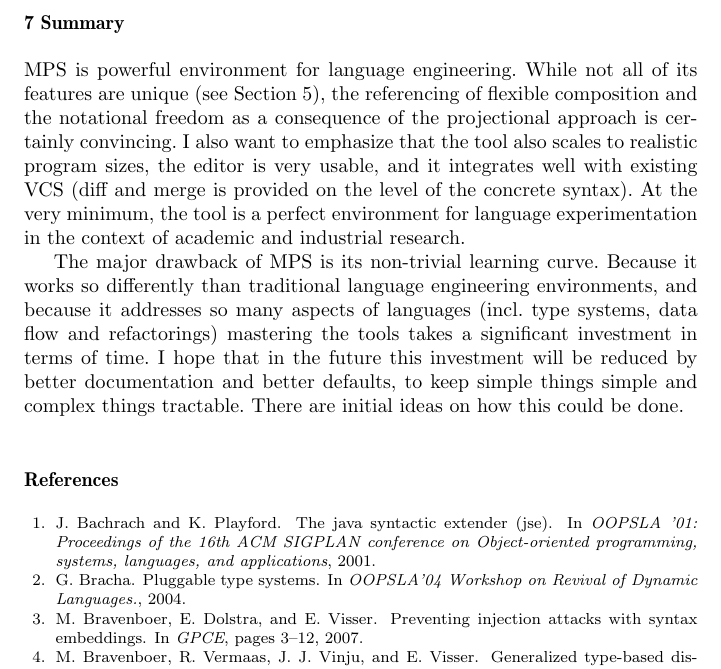
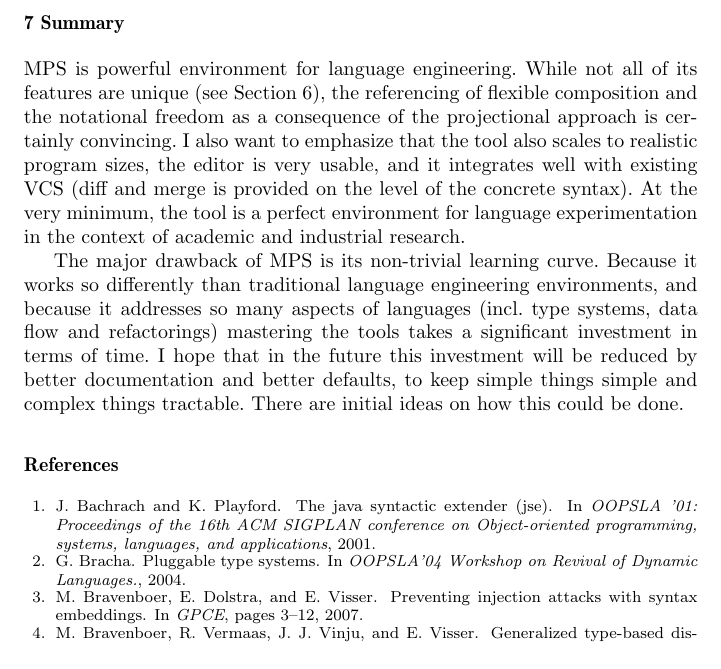
Before and after one commit to markusvoelter/mpslangmodpaper, a LaTeX paper (mpslangmod/doc.tex): part of page 45 of 47, cut so that both start at the same text. Compiled offline with pdfLaTeX.

Commit message:
more work, now on related

```diff
--- a/mpslangmod/doc.tex
+++ b/mpslangmod/doc.tex
@@ -130,8 +130,8 @@
 \input{2-howMPSWorks.ltx}
 \input{4-implementingADSL.ltx}
 \input{5_-modularization.ltx}
+\input{7-eval.ltx}
 \input{6-related.ltx}
-\input{7-eval.ltx}
 \input{8-summary.ltx}
 
 
```
Also changed, not shown: mpslangmod/6-related.ltx (line endings or trailing spaces).
